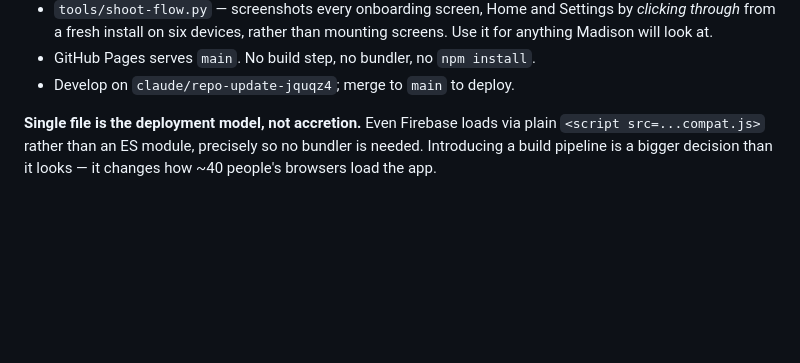
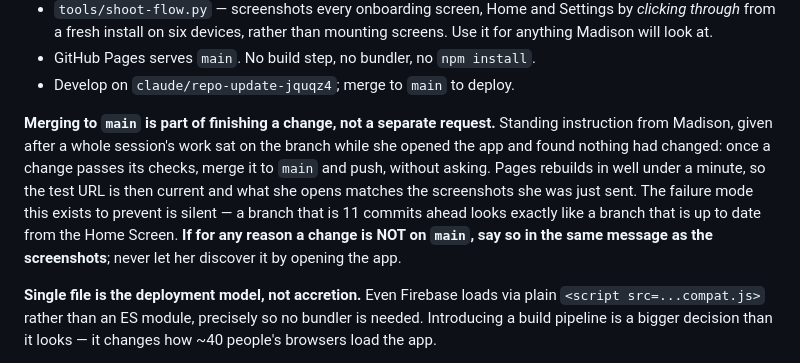
Before and after one commit to chyjyrkwn7-eng/Nova-Test, a Markdown page: CLAUDE.md, the part around the change. Drawn GitHub-style; blank space fills up the shorter version.

Commit message:
Make merging to main part of finishing a change
Standing instruction from Madison. A whole session's work sat on the branch
while she opened the app on her iPad and found nothing had changed — a branch
11 commits ahead looks exactly like an up-to-date one from the Home Screen,
so the failure mode is completely silent. From now on a change that passes
its checks gets merged to main and pushed as part of being finished, and if
for any reason it is not on main, that is said in the same message as the
screenshots.

Co-Authored-By: Claude Opus 5 <noreply@anthropic.com>
Claude-Session: https://claude.ai/code/session_01Y1ntmqBtMsVJcEAs1mn1Fz

```diff
--- a/CLAUDE.md
+++ b/CLAUDE.md
@@ -31,6 +31,17 @@ disagreed, the repo won and the difference is called out.
   rather than mounting screens. Use it for anything Madison will look at.
 - GitHub Pages serves `main`. No build step, no bundler, no `npm install`.
 - Develop on `claude/repo-update-jquqz4`; merge to `main` to deploy.
+
+**Merging to `main` is part of finishing a change, not a separate request.**
+Standing instruction from Madison, given after a whole session's work sat on
+the branch while she opened the app and found nothing had changed: once a
+change passes its checks, merge it to `main` and push, without asking. Pages
+rebuilds in well under a minute, so the test URL is then current and what she
+opens matches the screenshots she was just sent. The failure mode this exists
+to prevent is silent — a branch that is 11 commits ahead looks exactly like a
+branch that is up to date from the Home Screen. **If for any reason a change
+is NOT on `main`, say so in the same message as the screenshots**; never let
+her discover it by opening the app.
 
 **Single file is the deployment model, not accretion.** Even Firebase loads via
 plain `<script src=...compat.js>` rather than an ES module, precisely so no
```
